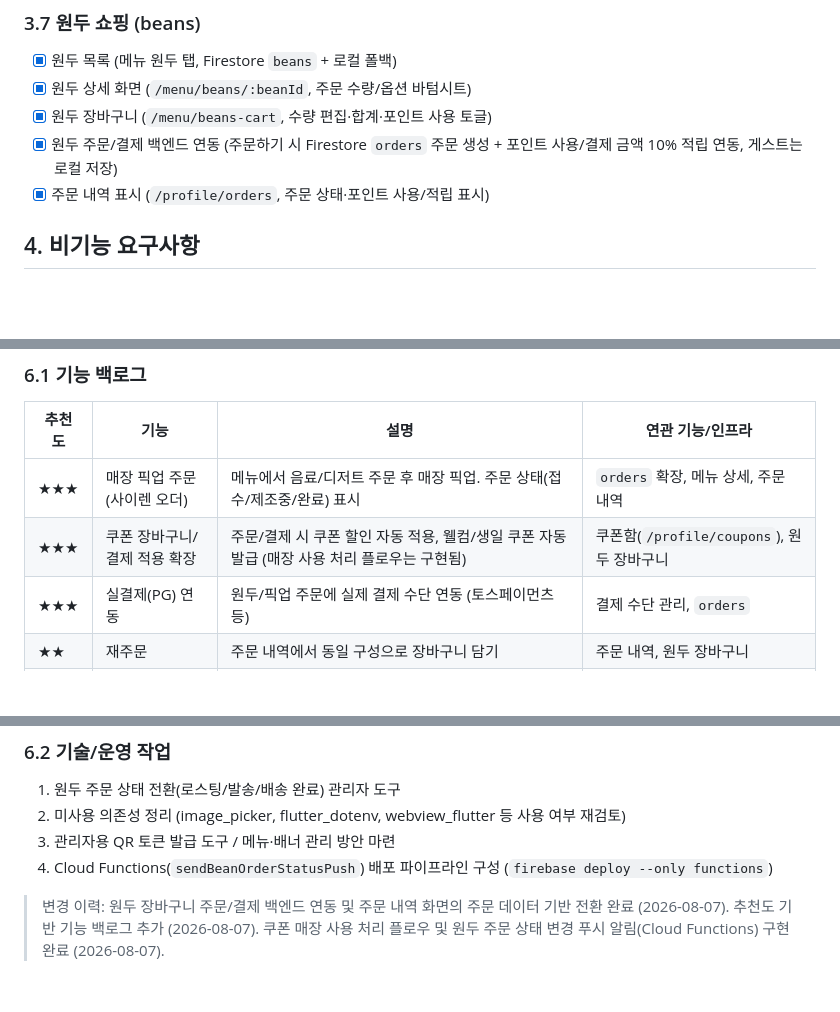
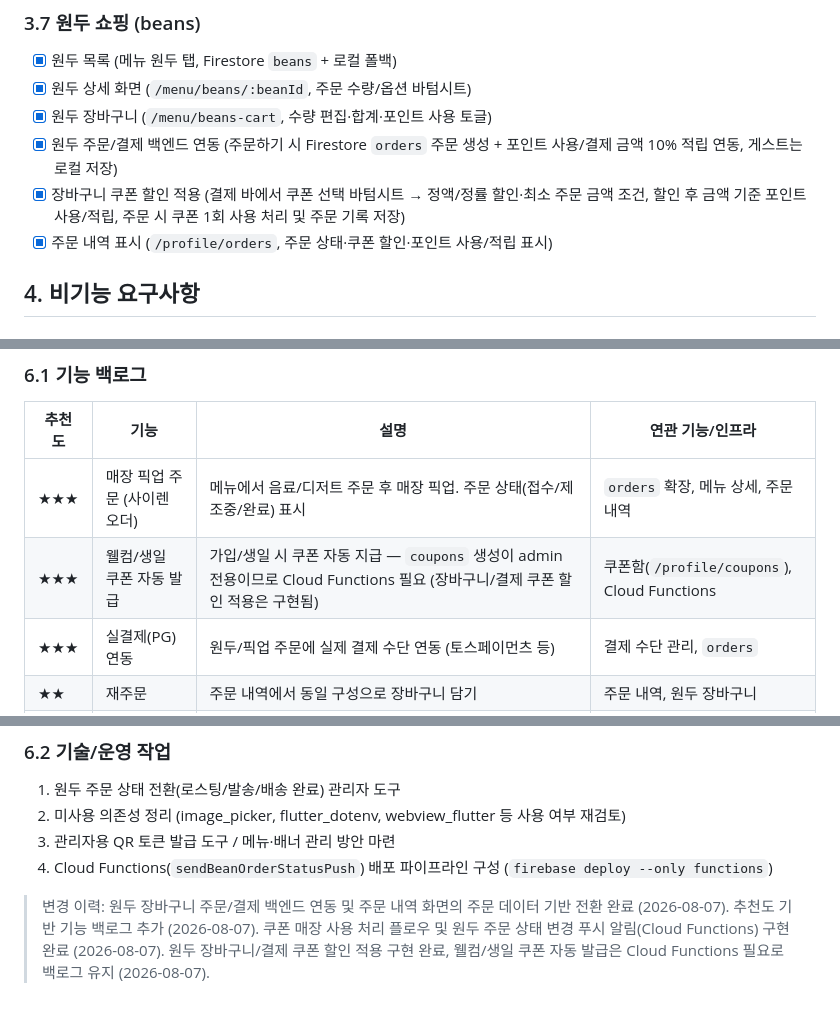
Before and after one commit to suengwone/ethanscafe, a Markdown page: REQUIREMENTS.md, 3 parts joined by grey strips. GitHub-like rendering; blank space fills up the shorter version.

Commit message:
Mark coupon checkout discount as implemented in requirements
🤖 Generated with [Claude Code](https://claude.ai/code)

Co-Authored-By: Claude <noreply@anthropic.com>

```diff
--- a/REQUIREMENTS.md
+++ b/REQUIREMENTS.md
@@ -91,7 +91,8 @@
 - [x] 원두 상세 화면 (`/menu/beans/:beanId`, 주문 수량/옵션 바텀시트)
 - [x] 원두 장바구니 (`/menu/beans-cart`, 수량 편집·합계·포인트 사용 토글)
 - [x] 원두 주문/결제 백엔드 연동 (주문하기 시 Firestore `orders` 주문 생성 + 포인트 사용/결제 금액 10% 적립 연동, 게스트는 로컬 저장)
-- [x] 주문 내역 표시 (`/profile/orders`, 주문 상태·포인트 사용/적립 표시)
+- [x] 장바구니 쿠폰 할인 적용 (결제 바에서 쿠폰 선택 바텀시트 → 정액/정률 할인·최소 주문 금액 조건, 할인 후 금액 기준 포인트 사용/적립, 주문 시 쿠폰 1회 사용 처리 및 주문 기록 저장)
+- [x] 주문 내역 표시 (`/profile/orders`, 주문 상태·쿠폰 할인·포인트 사용/적립 표시)
 
 ## 4. 비기능 요구사항
 
@@ -156,7 +157,7 @@
 | 추천도 | 기능 | 설명 | 연관 기능/인프라 |
 |--------|------|------|------------------|
 | ★★★ | 매장 픽업 주문 (사이렌 오더) | 메뉴에서 음료/디저트 주문 후 매장 픽업. 주문 상태(접수/제조중/완료) 표시 | `orders` 확장, 메뉴 상세, 주문 내역 |
-| ★★★ | 쿠폰 장바구니/결제 적용 확장 | 주문/결제 시 쿠폰 할인 자동 적용, 웰컴/생일 쿠폰 자동 발급 (매장 사용 처리 플로우는 구현됨) | 쿠폰함(`/profile/coupons`), 원두 장바구니 |
+| ★★★ | 웰컴/생일 쿠폰 자동 발급 | 가입/생일 시 쿠폰 자동 지급 — `coupons` 생성이 admin 전용이므로 Cloud Functions 필요 (장바구니/결제 쿠폰 할인 적용은 구현됨) | 쿠폰함(`/profile/coupons`), Cloud Functions |
 | ★★★ | 실결제(PG) 연동 | 원두/픽업 주문에 실제 결제 수단 연동 (토스페이먼츠 등) | 결제 수단 관리, `orders` |
 | ★★ | 재주문 | 주문 내역에서 동일 구성으로 장바구니 담기 | 주문 내역, 원두 장바구니 |
 | ★★ | 멤버십 등급제 | 구매 실적 기반 등급(예: 그린/골드) 및 적립률·쿠폰 혜택 차등 | 포인트, `users` |
@@ -175,4 +176,4 @@
 3. 관리자용 QR 토큰 발급 도구 / 메뉴·배너 관리 방안 마련
 4. Cloud Functions(`sendBeanOrderStatusPush`) 배포 파이프라인 구성 (`firebase deploy --only functions`)
 
-> 변경 이력: 원두 장바구니 주문/결제 백엔드 연동 및 주문 내역 화면의 주문 데이터 기반 전환 완료 (2026-08-07). 추천도 기반 기능 백로그 추가 (2026-08-07). 쿠폰 매장 사용 처리 플로우 및 원두 주문 상태 변경 푸시 알림(Cloud Functions) 구현 완료 (2026-08-07).
+> 변경 이력: 원두 장바구니 주문/결제 백엔드 연동 및 주문 내역 화면의 주문 데이터 기반 전환 완료 (2026-08-07). 추천도 기반 기능 백로그 추가 (2026-08-07). 쿠폰 매장 사용 처리 플로우 및 원두 주문 상태 변경 푸시 알림(Cloud Functions) 구현 완료 (2026-08-07). 원두 장바구니/결제 쿠폰 할인 적용 구현 완료, 웰컴/생일 쿠폰 자동 발급은 Cloud Functions 필요로 백로그 유지 (2026-08-07).
```
